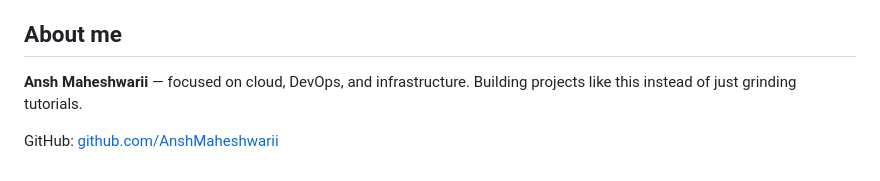
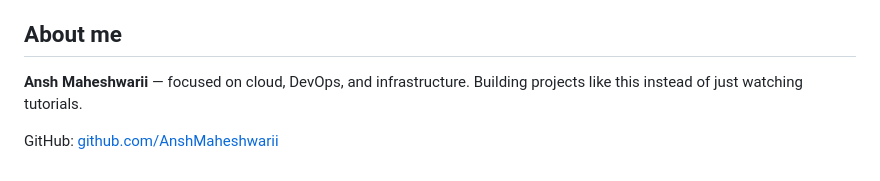
Before and after one commit to AnshMaheshwarii/cicd-pipeline, a Markdown page: README.md, the part around the change. Drawn GitHub-style.

Commit message:
Refine personal description in README
Updated wording from 'just grinding tutorials' to 'just watching tutorials'.

```diff
--- a/README.md
+++ b/README.md
@@ -184,6 +184,6 @@ Sorting these out taught me more than any tutorial would've.
 
 ## About me
 
-**Ansh Maheshwarii** — focused on cloud, DevOps, and infrastructure. Building projects like this instead of just grinding tutorials.
+**Ansh Maheshwarii** — focused on cloud, DevOps, and infrastructure. Building projects like this instead of just watching tutorials.
 
 GitHub: [github.com/AnshMaheshwarii](https://github.com/AnshMaheshwarii)
```
